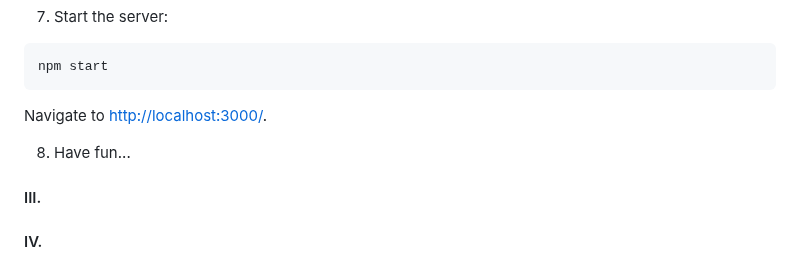
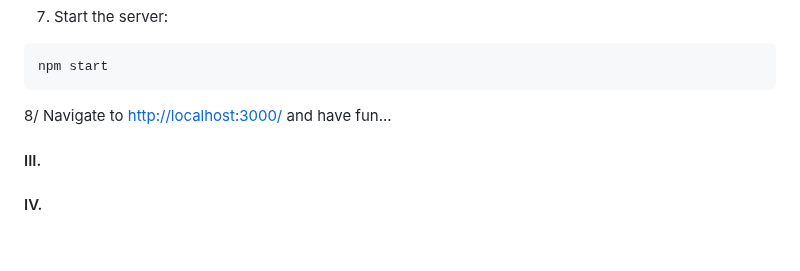
Before and after one commit to Albert0i/semantic-image-search, a Markdown page: README.md, the part around the change. Rendered like a GitHub page; blank space fills up the shorter version.

Commit message:
write more

````diff
--- a/README.md
+++ b/README.md
@@ -58,9 +58,7 @@ npm run cont
 npm start
 ```
 
-Navigate to [http://localhost:3000/](http://localhost:3000/).
-
-8. Have fun...
+8/ Navigate to [http://localhost:3000/](http://localhost:3000/) and have fun...
 
 
 #### III.
````
